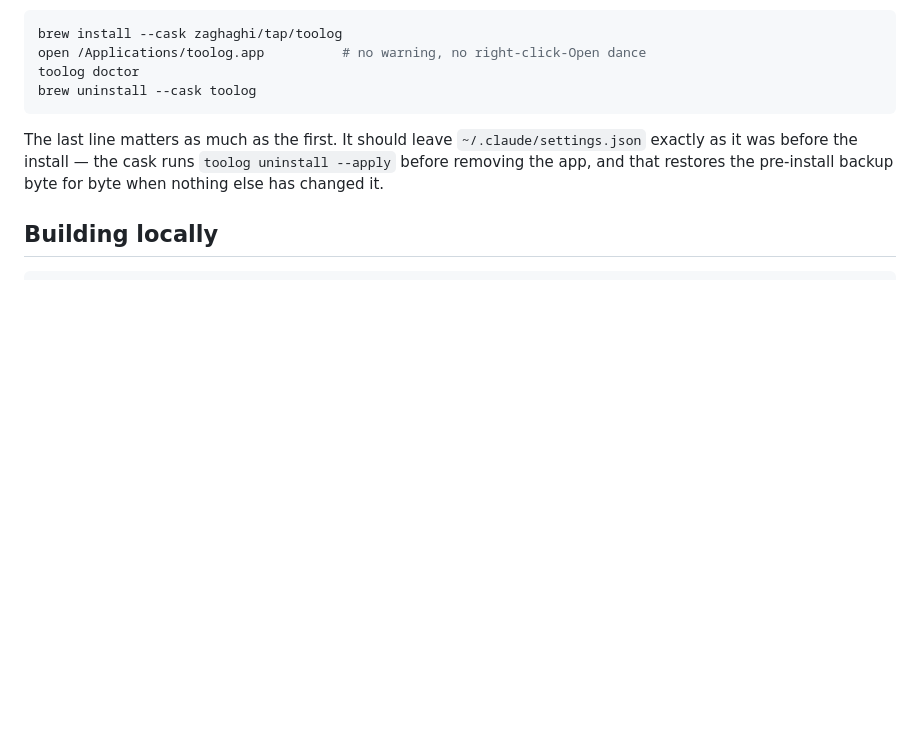
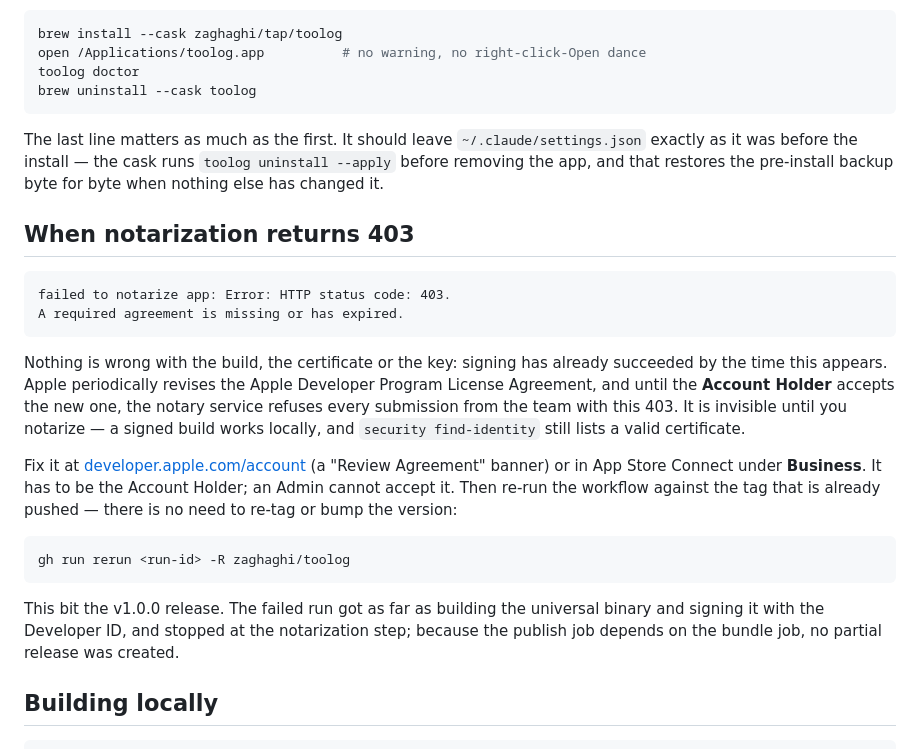
Before and after one commit to zaghaghi/toolog, a Markdown page: docs/releasing.md, the part around the change. GitHub-like rendering; blank space fills up the shorter version.

Commit message:
Record the notarization 403 that stopped the v1.0.0 release
The release workflow ran correctly and failed at Apple. It built the universal
binary, signed it with the Developer ID, and was refused by the notary service:

    HTTP status code: 403.
    A required agreement is missing or has expired.

Apple revises the Developer Program License Agreement periodically, and until the
Account Holder accepts the current one every notarization from the team gets this
403. It is invisible until you notarize — a local signed build works, and
`security find-identity` still shows a valid certificate — so it looks like a
credentials problem and is not one.

Added to releasing.md with the fix and the fact that the tag does not need to
move: the publish job depends on the bundle job, so no partial release was
created and re-running the same run is enough.

Co-Authored-By: Claude Opus 5 <noreply@anthropic.com>
Claude-Session: https://claude.ai/code/session_01BwAXXG2B6pb8n4bXTMZX5m

````diff
--- a/docs/releasing.md
+++ b/docs/releasing.md
@@ -93,6 +93,32 @@ The last line matters as much as the first. It should leave `~/.claude/settings.
 it was before the install — the cask runs `toolog uninstall --apply` before removing the app, and
 that restores the pre-install backup byte for byte when nothing else has changed it.
 
+## When notarization returns 403
+
+```
+failed to notarize app: Error: HTTP status code: 403.
+A required agreement is missing or has expired.
+```
+
+Nothing is wrong with the build, the certificate or the key: signing has already succeeded by
+the time this appears. Apple periodically revises the Apple Developer Program License
+Agreement, and until the **Account Holder** accepts the new one, the notary service refuses
+every submission from the team with this 403. It is invisible until you notarize — a signed
+build works locally, and `security find-identity` still lists a valid certificate.
+
+Fix it at [developer.apple.com/account](https://developer.apple.com/account) (a "Review
+Agreement" banner) or in App Store Connect under **Business**. It has to be the Account
+Holder; an Admin cannot accept it. Then re-run the workflow against the tag that is already
+pushed — there is no need to re-tag or bump the version:
+
+```bash
+gh run rerun <run-id> -R zaghaghi/toolog
+```
+
+This bit the v1.0.0 release. The failed run got as far as building the universal binary and
+signing it with the Developer ID, and stopped at the notarization step; because the publish
+job depends on the bundle job, no partial release was created.
+
 ## Building locally
 
 ```bash
````
